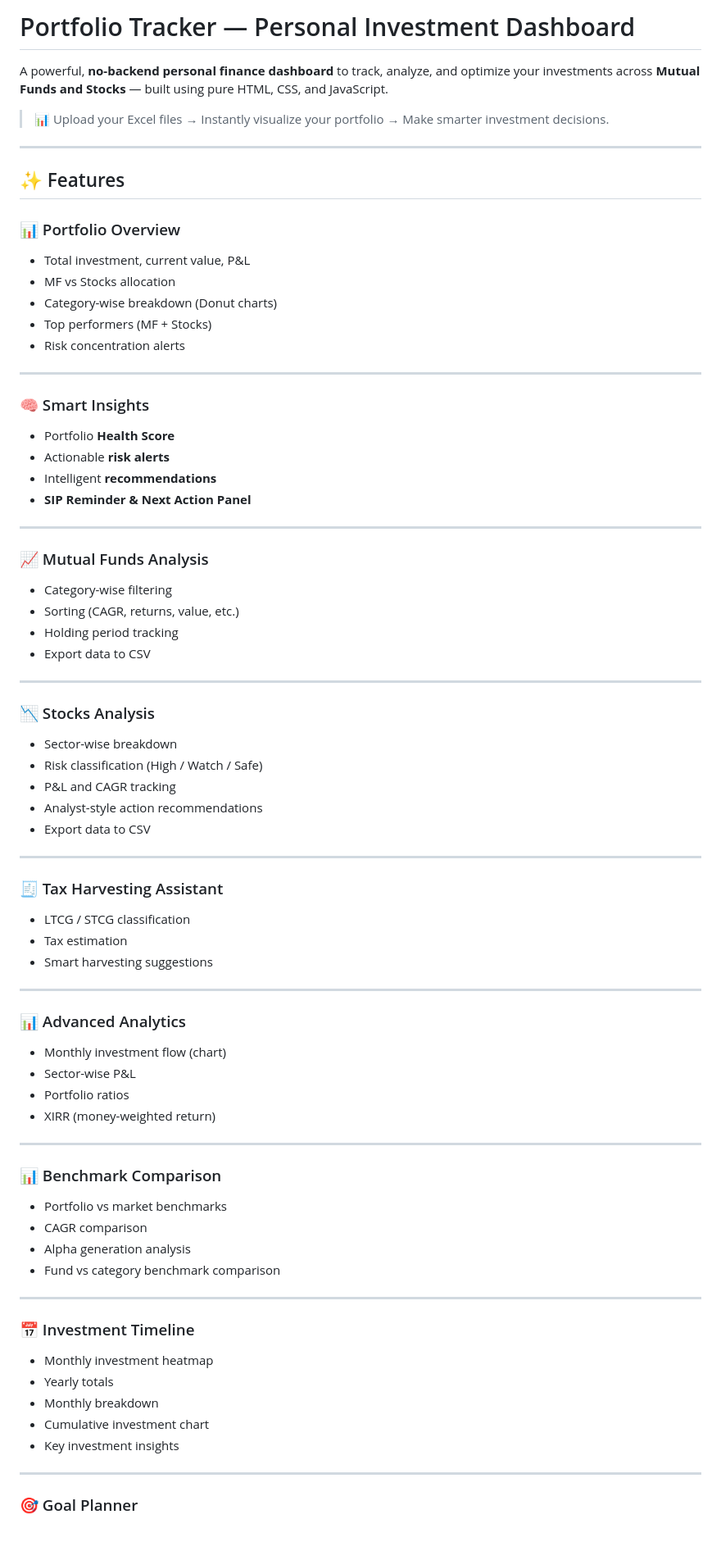
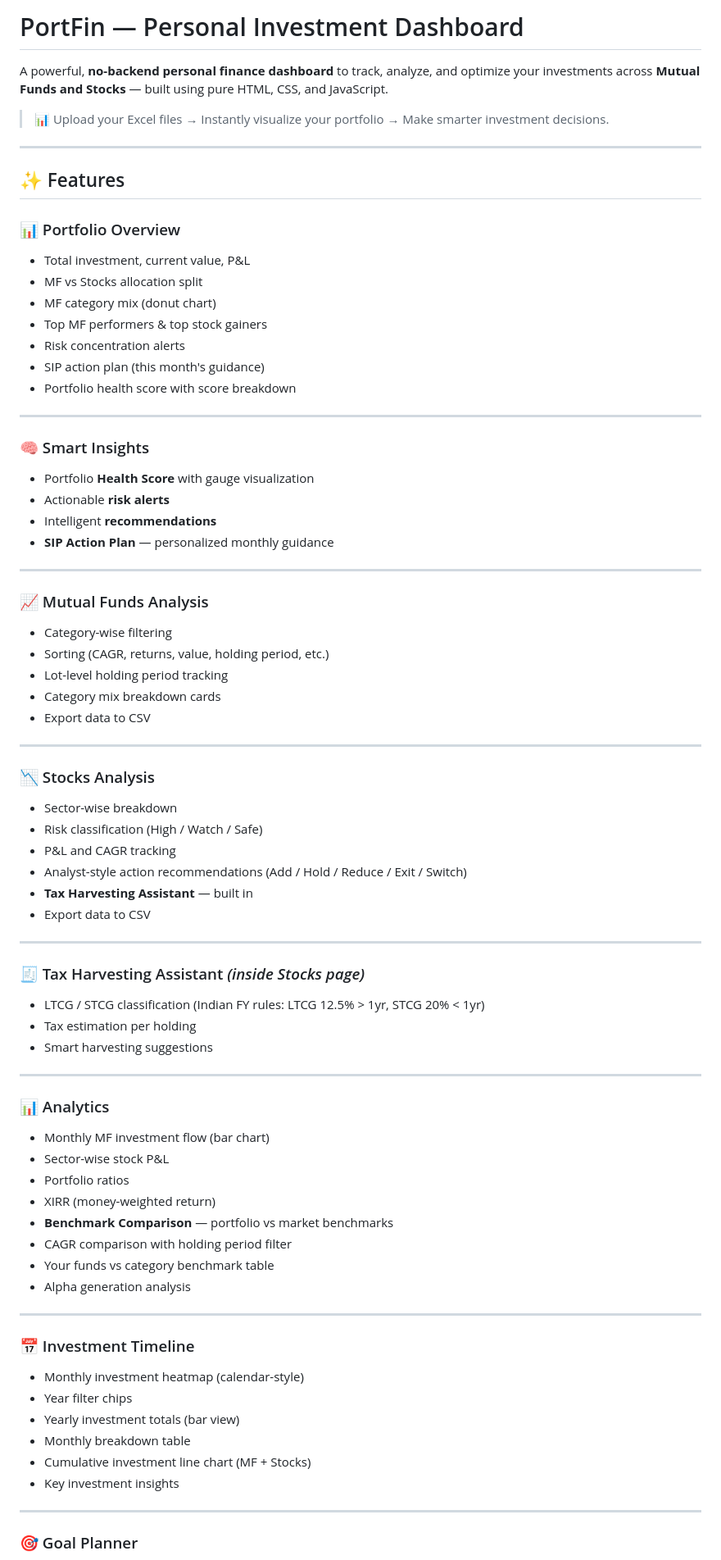
Before and after one commit to riyazpanarwala/portfin, a Markdown page: README.md, the part around one of its changes. Shown at 82% size. Rendered like a GitHub page; blank space fills up the shorter version.

```diff
--- a/README.md
+++ b/README.md
@@ -1,4 +1,4 @@
-# Portfolio Tracker — Personal Investment Dashboard
+# PortFin — Personal Investment Dashboard
 
 A powerful, **no-backend personal finance dashboard** to track, analyze, and optimize your investments across **Mutual Funds and Stocks** — built using pure HTML, CSS, and JavaScript.
 
@@ -11,27 +11,30 @@ A powerful, **no-backend personal finance dashboard** to track, analyze, and opt
 ### 📊 Portfolio Overview
 
 * Total investment, current value, P&L
-* MF vs Stocks allocation
-* Category-wise breakdown (Donut charts)
-* Top performers (MF + Stocks)
+* MF vs Stocks allocation split
+* MF category mix (donut chart)
+* Top MF performers & top stock gainers
 * Risk concentration alerts
+* SIP action plan (this month's guidance)
+* Portfolio health score with score breakdown
 
 ---
 
 ### 🧠 Smart Insights
 
-* Portfolio **Health Score**
+* Portfolio **Health Score** with gauge visualization
 * Actionable **risk alerts**
 * Intelligent **recommendations**
-* **SIP Reminder & Next Action Panel**
+* **SIP Action Plan** — personalized monthly guidance
 
 ---
 
 ### 📈 Mutual Funds Analysis
 
 * Category-wise filtering
-* Sorting (CAGR, returns, value, etc.)
-* Holding period tracking
+* Sorting (CAGR, returns, value, holding period, etc.)
+* Lot-level holding period tracking
+* Category mix breakdown cards
 * Export data to CSV
 
 ---
@@ -41,43 +44,40 @@ A powerful, **no-backend personal finance dashboard** to track, analyze, and opt
 * Sector-wise breakdown
 * Risk classification (High / Watch / Safe)
 * P&L and CAGR tracking
-* Analyst-style action recommendations
+* Analyst-style action recommendations (Add / Hold / Reduce / Exit / Switch)
+* **Tax Harvesting Assistant** — built in
 * Export data to CSV
 
 ---
 
-### 🧾 Tax Harvesting Assistant
+### 🧾 Tax Harvesting Assistant *(inside Stocks page)*
 
-* LTCG / STCG classification
-* Tax estimation
+* LTCG / STCG classification (Indian FY rules: LTCG 12.5% > 1yr, STCG 20% < 1yr)
+* Tax estimation per holding
 * Smart harvesting suggestions
 
 ---
 
-### 📊 Advanced Analytics
+### 📊 Analytics
 
-* Monthly investment flow (chart)
-* Sector-wise P&L
+* Monthly MF investment flow (bar chart)
+* Sector-wise stock P&L
 * Portfolio ratios
 * XIRR (money-weighted return)
-
----
-
-### 📊 Benchmark Comparison
-
-* Portfolio vs market benchmarks
-* CAGR comparison
+* **Benchmark Comparison** — portfolio vs market benchmarks
+* CAGR comparison with holding period filter
+* Your funds vs category benchmark table
 * Alpha generation analysis
-* Fund vs category benchmark comparison
 
 ---
 
 ### 📅 Investment Timeline
 
-* Monthly investment heatmap
-* Yearly totals
-* Monthly breakdown
-* Cumulative investment chart
+* Monthly investment heatmap (calendar-style)
+* Year filter chips
+* Yearly investment totals (bar view)
+* Monthly breakdown table
+* Cumulative investment line chart (MF + Stocks)
 * Key investment insights
 
 ---
```
Also changed, not shown: other parts of README.md (+30 -17 lines).
